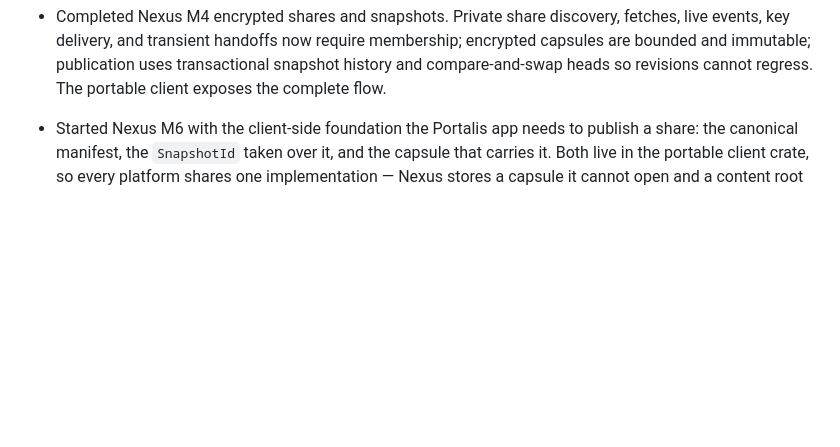
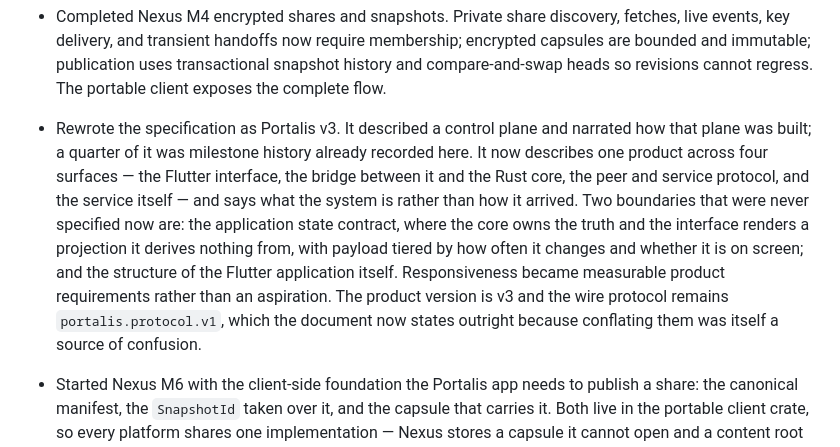
Before and after one commit to HorusElohim/Portalis, a Markdown page: CHANGELOG.md, the part around the change. GitHub-like rendering; blank space fills up the shorter version.

Commit message:
📝 docs: rewrite the specification as Portalis v3
The document had drifted into describing how the control plane was built
rather than what the product is. Four hundred and twenty-five lines — over a
quarter of it — narrated milestones that are finished and already recorded in
CHANGELOG.md, while the boundary that most determines how the app feels was
not specified at all.

It now covers one product across four surfaces: the Flutter interface, the
bridge between it and the Rust core, the peer and service protocol, and the
service. Everything still true was carried forward — the manifest and capsule
formats, identity and device rules, the friendship machine and blocking,
share semantics and re-keying, private-torrent confidentiality, swarm policy,
the storage model, limits, rate limits and quotas, and the coverage gate.
Nothing that only existed inside a milestone note was dropped without being
restated somewhere it belongs.

Two things are specified for the first time. The application state contract:
the core owns the truth, the interface renders a projection and derives
nothing from itself, and the payload is tiered by how often it changes and
whether it is on screen — which is the fix for a bridge that currently sends
piece-level detail for every file four times a second. And the structure of
the Flutter application, which has been evolving without one.

Responsiveness stops being an aspiration and becomes measured requirements:
first frame, first projection, command acknowledgement, steady-state bridge
traffic, and frame rate during a transfer.

The product is v3; the wire protocol remains portalis.protocol.v1. The
document says so plainly, because conflating the two was part of the
confusion it is meant to clear.

Co-Authored-By: Claude Opus 5 <noreply@anthropic.com>

```diff
--- a/CHANGELOG.md
+++ b/CHANGELOG.md
@@ -24,6 +24,20 @@
   membership; encrypted capsules are bounded and immutable; publication uses
   transactional snapshot history and compare-and-swap heads so revisions
   cannot regress. The portable client exposes the complete flow.
+
+- Rewrote the specification as Portalis v3. It described a control plane and
+  narrated how that plane was built; a quarter of it was milestone history
+  already recorded here. It now describes one product across four surfaces —
+  the Flutter interface, the bridge between it and the Rust core, the peer and
+  service protocol, and the service itself — and says what the system is
+  rather than how it arrived. Two boundaries that were never specified now
+  are: the application state contract, where the core owns the truth and the
+  interface renders a projection it derives nothing from, with payload tiered
+  by how often it changes and whether it is on screen; and the structure of
+  the Flutter application itself. Responsiveness became measurable product
+  requirements rather than an aspiration. The product version is v3 and the
+  wire protocol remains `portalis.protocol.v1`, which the document now states
+  outright because conflating them was itself a source of confusion.
 
 - Started Nexus M6 with the client-side foundation the Portalis app needs to
   publish a share: the canonical manifest, the `SnapshotId` taken over it, and
```
Also changed, not shown: 1 other file.
